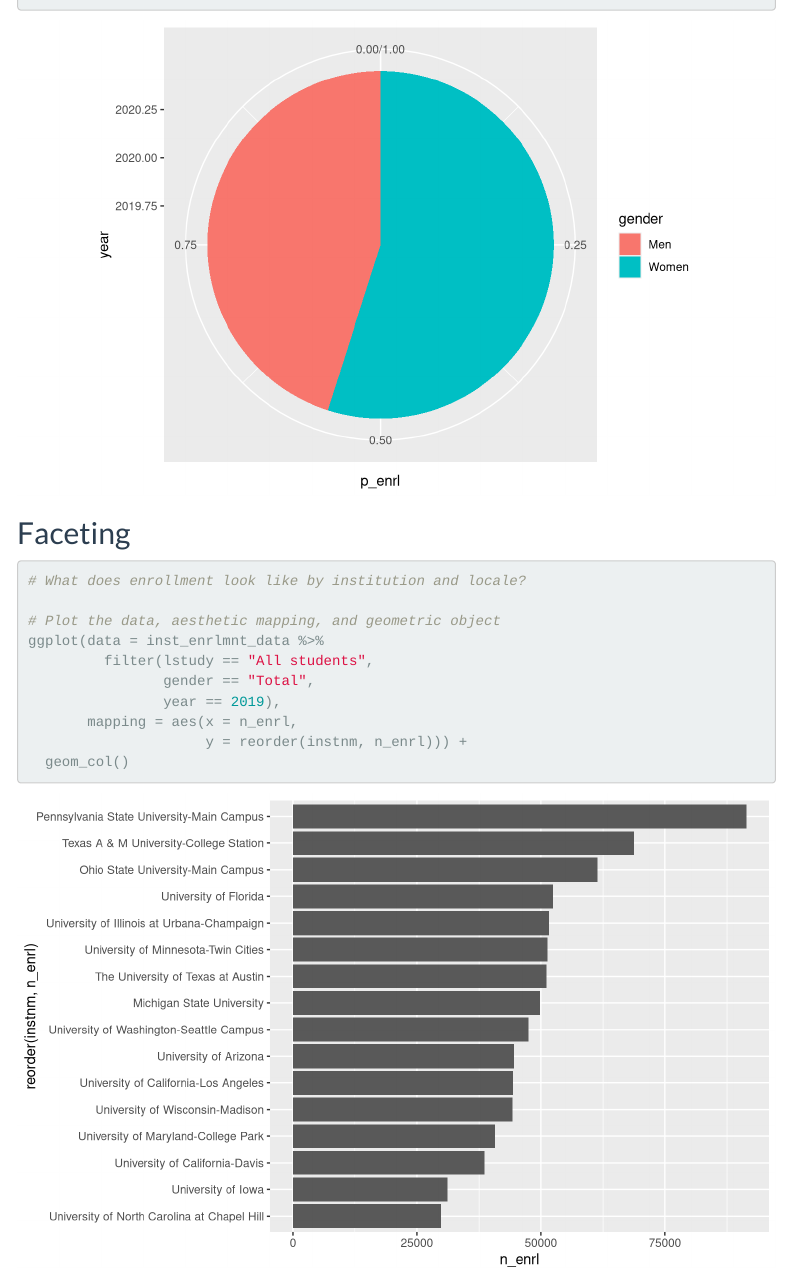
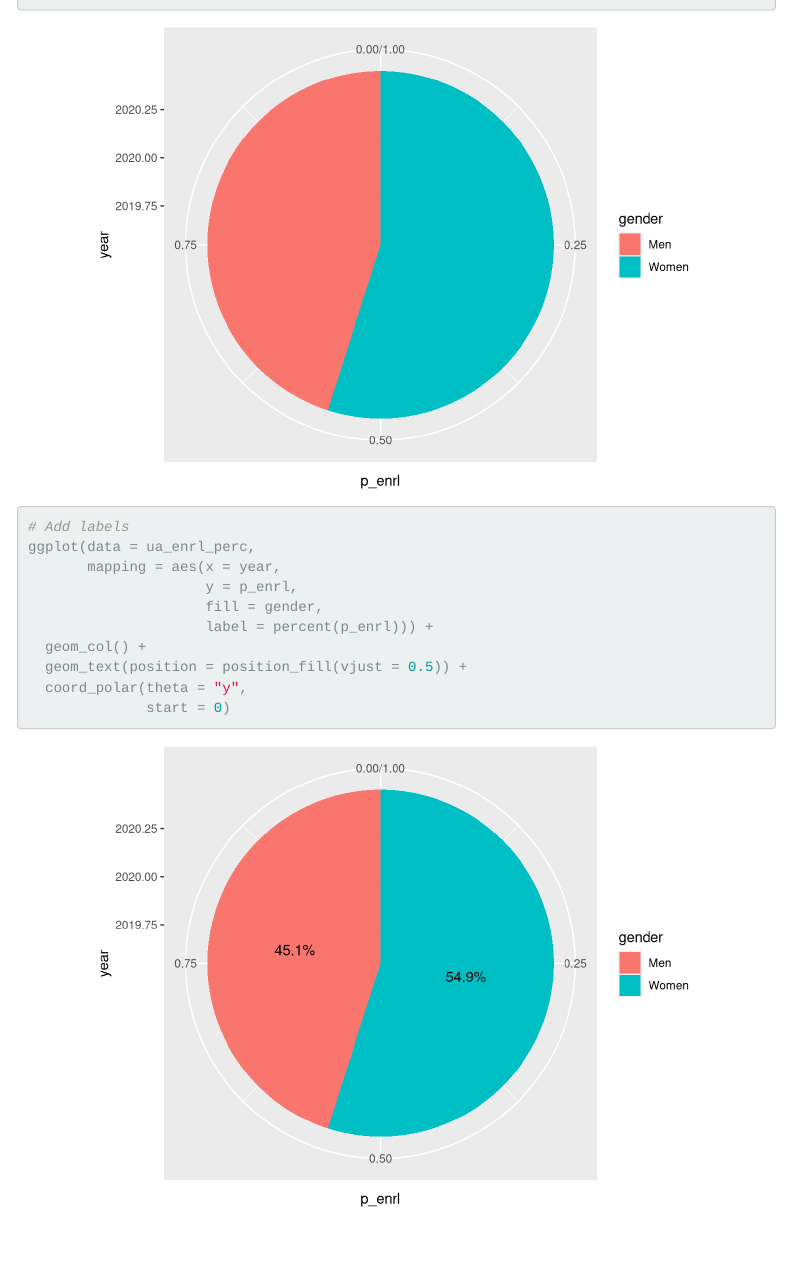
Before and after one commit to jennschilling/data-analysis-viz-in-R, an R Markdown document (code/workshop-code.Rmd): the page in a window 1100 px wide, from 920 px down. Rendered offline with R 4.5, knitr and Pandoc, with nearby package versions; code that draws random numbers runs with fixed seeds of ours; menus at the side of the page are left out.

Commit message:
added labels to pie

````diff
--- a/code/workshop-code.Rmd
+++ b/code/workshop-code.Rmd
@@ -441,6 +441,18 @@ ggplot(data = ua_enrl_perc,
   coord_polar(theta = "y",
               start = 0)
 
+# Add labels
+ggplot(data = ua_enrl_perc,
+       mapping = aes(x = year,
+                     y = p_enrl,
+                     fill = gender,
+                     label = percent(p_enrl))) +
+  geom_col() +
+  geom_text(position = position_fill(vjust = 0.5)) +
+  coord_polar(theta = "y",
+              start = 0)
+
+
 ```
 
 ## Faceting
````
Also changed, not shown: code/workshop-code.html.
